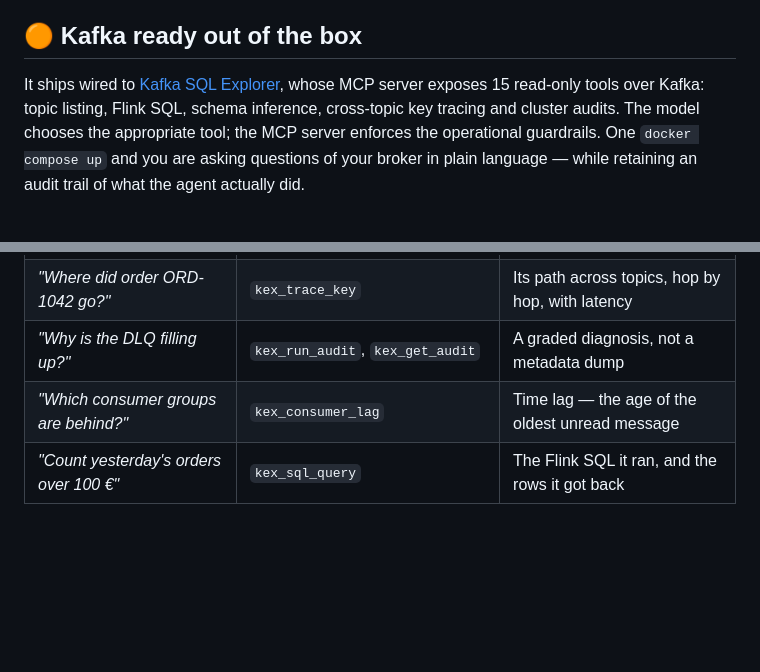
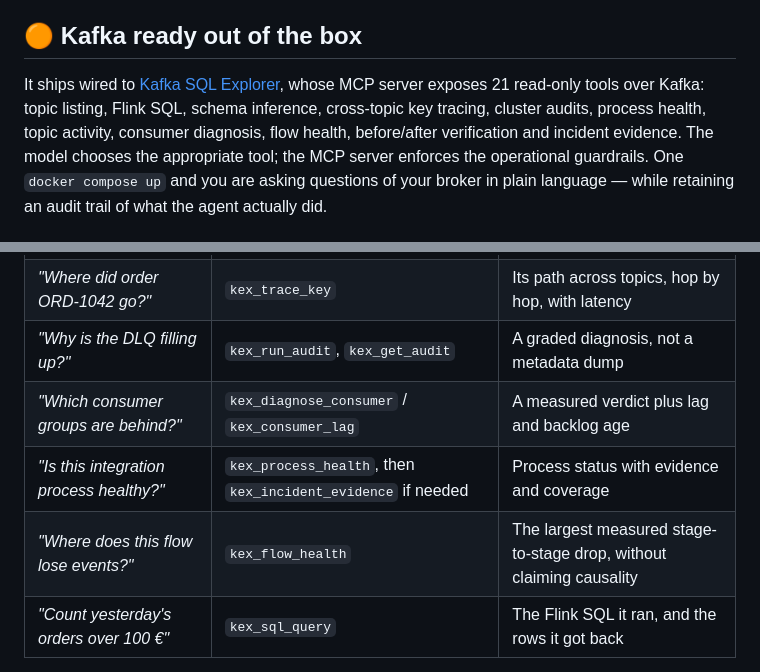
Before and after one commit to devdownin/Kex-agent-ai, a Markdown page: README.md, 2 parts joined by grey strips. GitHub-like rendering; blank space fills up the shorter version.

Commit message:
docs: expose KafkaExplorer operational diagnostics

```diff
--- a/README.md
+++ b/README.md
@@ -58,8 +58,9 @@ controlled, and every result can be traced.
 ## 🟠 Kafka ready out of the box
 
 It ships wired to [Kafka SQL Explorer](https://github.com/devdownin/Kafkaexplorer), whose MCP server
-exposes 15 read-only tools over Kafka: topic listing, Flink SQL, schema inference, cross-topic key
-tracing and cluster audits. The model chooses the appropriate tool; the MCP server enforces the
+exposes 21 read-only tools over Kafka: topic listing, Flink SQL, schema inference, cross-topic key
+tracing, cluster audits, process health, topic activity, consumer diagnosis, flow health,
+before/after verification and incident evidence. The model chooses the appropriate tool; the MCP server enforces the
 operational guardrails. One `docker compose up` and you are asking questions of your broker in
 plain language — while retaining an audit trail of what the agent actually did.
 
@@ -169,7 +170,9 @@ With Kafka SQL Explorer connected, the model has real verbs instead of vague rec
 | *"What's in demo.orders?"* | `kex_preview_messages`, `kex_infer_schema` | Real records, plus the structure inferred from them |
 | *"Where did order ORD-1042 go?"* | `kex_trace_key` | Its path across topics, hop by hop, with latency |
 | *"Why is the DLQ filling up?"* | `kex_run_audit`, `kex_get_audit` | A graded diagnosis, not a metadata dump |
-| *"Which consumer groups are behind?"* | `kex_consumer_lag` | Time lag — the age of the oldest unread message |
+| *"Which consumer groups are behind?"* | `kex_diagnose_consumer` / `kex_consumer_lag` | A measured verdict plus lag and backlog age |
+| *"Is this integration process healthy?"* | `kex_process_health`, then `kex_incident_evidence` if needed | Process status with evidence and coverage |
+| *"Where does this flow lose events?"* | `kex_flow_health` | The largest measured stage-to-stage drop, without claiming causality |
 | *"Count yesterday's orders over 100 €"* | `kex_sql_query` | The Flink SQL it ran, and the rows it got back |
 
 The model picks the tool; the server enforces the guardrails. Explorer is read-only by default, with
```
